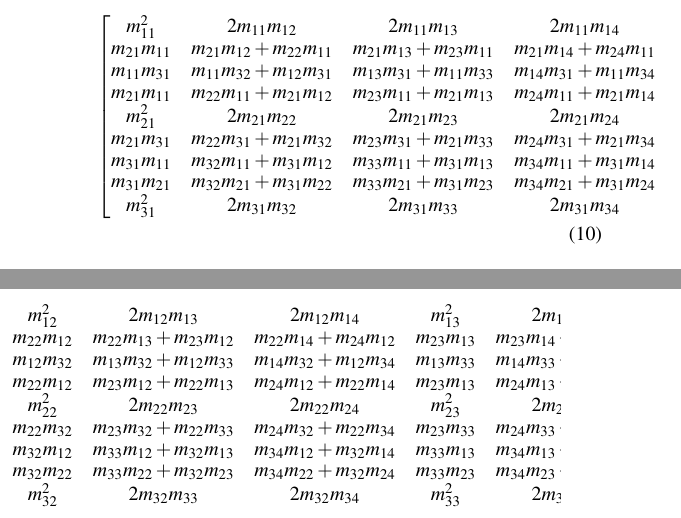
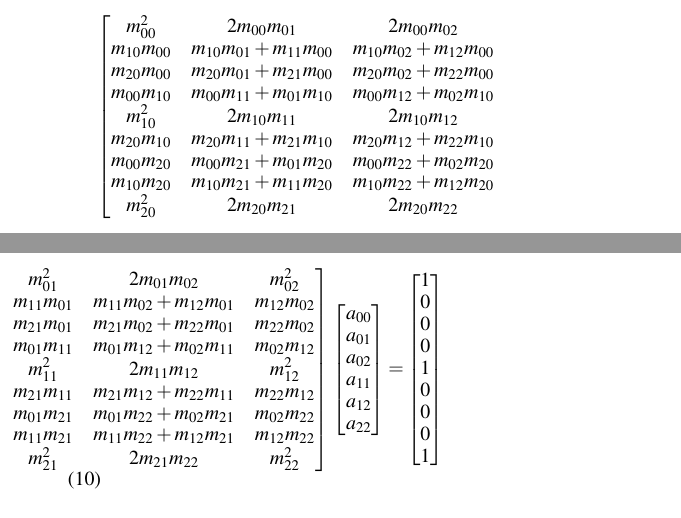
Before and after one commit to wecacuee/articulated-slam, a LaTeX paper (paper/articulation_estimation.tex): two parts of the columns of page 3 of 3, joined at a grey line, cut so that both start at the same text. Compiled offline with pdfLaTeX.

Commit message:
Stashing changes in the paper to merge later

```diff
--- a/paper/articulation_estimation.tex
+++ b/paper/articulation_estimation.tex
@@ -584,17 +592,21 @@ a =1
 
 \begin{equation}
 \begin{bmatrix}
-m_{11}^2 & 2m_{11}m_{12} & 2m_{11}m_{13} & 2m_{11}m_{14}& m_{12}^2&2m_{12}m_{13}&2m_{12}m_{14}&m_{13}^2&2m_{13}m_{14}&m_{14}^2 \\
- m_{21}m_{11} & m_{21}m_{12}+m_{22}m_{11}  & m_{21}m_{13}+ m_{23}m_{11}&m_{21}m_{14}+m_{24}m_{11} & m_{22} m_{12}& m_{22}m_{13}+m_{23}m_{12}& m_{22}m_{14} +m_{24} m_{12} & m_{23}m_{13}  & m_{23}m_{14}+m_{24}m_{13} &m_{24}m_{14}\\
- m_{11}m_{31}& m_{11}m_{32} + m_{12}m_{31} & m_{13}m_{31}+m_{11}m_{33} &  m_{14}m_{31}+ m_{11}m_{34} &  m_{12}m_{32}  &  m_{13}m_{32}+ m_{12}m_{33}&  m_{14}m_{32} + m_{12}m_{34}& m_{13}m_{33} & m_{14}m_{33}+m_{13}m_{34} & m_{14}m_{34}\\
-m_{21}m_{11} & m_{22}m_{11}+m_{21}m_{12} & m_{23}m_{11}+m_{21}m_{13} & m_{24}m_{11}+m_{21}m_{14}&  m_{22}m_{12} &m_{23}m_{12}+ m_{22}m_{13} & m_{24}m_{12}+m_{22}m_{14}& m_{23}m_{13} & m_{24}m_{13} +  m_{23}m_{14} & m_{24}m_{14}\\
- m_{21}^2 & 2m_{21}m_{22} & 2m_{21}m_{23} & 2m_{21}m_{24} & m_{22}^2 & 2m_{22}m_{23} &2m_{22}m_{24} & m_{23}^2 & 2m_{23}m_{24} &m_{24}^2\\
-m_{21}m_{31} & m_{22}m_{31}+ m_{21}m_{32} & m_{23}m_{31}+m_{21}m_{33} & m_{24}m_{31}+ m_{21}m_{34} & m_{22}m_{32} & m_{23}m_{32}+ m_{22}m_{33}& m_{24}m_{32} + m_{22}m_{34}&  m_{23}m_{33} & m_{24}m_{33} +m_{23}m_{34} &m_{24}m_{34}\\
- m_{31}m_{11} & m_{32}m_{11} + m_{31}m_{12} & m_{33}m_{11}+m_{31}m_{13} & m_{34}m_{11} + m_{31}m_{14}  & m_{32}m_{12} & m_{33}m_{12}+ m_{32}m_{13}& m_{34}m_{12} + m_{32}m_{14} &  m_{33}m_{13} & m_{34}m_{13}  + m_{33}m_{14} & m_{34}m_{14}\\
-m_{31}m_{21} & m_{32}m_{21} + m_{31}m_{22} & m_{33}m_{21} +m_{31}m_{23} & m_{34}m_{21}+ m_{31}m_{24 } & m_{32}m_{22}& m_{33}m_{22}+ m_{32}m_{23} & m_{34}m_{22}+ m_{32}m_{24} & m_{33}m_{23}& m_{34}m_{23}  + m_{33}m_{24} & m_{34}m_{24}\\
- m_{31}^2 & 2m_{31}m_{32}& 2m_{31}m_{33} & 2m_{31}m_{34} & m_{32}^2 & 2m_{32}m_{33} & 2m_{32}m_{34} & m_{33}^2 & 2m_{33}m_{34} & m_{34}^2]
+m_{00}^2 & 2m_{00}m_{01} & 2m_{00}m_{02} & m_{01}^2 & 2m_{01}m_{02} & m_{02}^2 \\
+ m_{10}m_{00} & m_{10}m_{01}+ m_{11}m_{00}  & m_{10}m_{02} + m_{12}m_{00}& m_{11}m_{01} & m_{11}m_{02}  + m_{12}m_{01} & m_{12}m_{02}\\
+ m_{20}m_{00} &  m_{20}m_{01}+ m_{21}m_{00 }&   m_{20}m_{02} + m_{22}m_{00} &  m_{21}m_{01} & m_{21}m_{02} + m_{22}m_{01} & m_{22}m_{02}\\
+m_{00}m_{10} & m_{00}m_{11} + m_{01}m_{10} & m_{00}m_{12} + m_{02}m_{10} & m_{01}m_{11} & m_{01}m_{12} + m_{02}m_{11} & m_{02}m_{12}\\
+ m_{10}^2 & 2m_{10}m_{11} & 2m_{10}m_{12} &  m_{11}^2 & 2m_{11}m_{12} & m_{12}^2\\
+ m_{20}m_{10} & m_{20}m_{11}+ m_{21}m_{10} &  m_{20}m_{12}+ m_{22}m_{10} &  m_{21}m_{11}& m_{21}m_{12} + m_{22}m_{11} & m_{22}m_{12}\\
+ m_{00}m_{20} & m_{00}m_{21} + m_{01}m_{20} & m_{00}m_{22} + m_{02}m_{20} & m_{01}m_{21} & m_{01}m_{22} + m_{02}m_{21} & m_{02}m_{22}\\
+m_{10}m_{20} & m_{10}m_{21} + m_{11}m_{20} & m_{10}m_{22} + m_{12}m_{20} & m_{11}m_{21} & m_{11}m_{22} + m_{12}m_{21} & m_{12}m_{22}\\
+ m_{20}^2 & 2m_{20}m_{21}& 2m_{20}m_{22} & m_{21}^2 & 2m_{21}m_{22} & m_{22}^2
 
 \end{bmatrix} \\
 \begin{bmatrix}
+a_{00}\\
+a_{01}\\
+a_{02}\\
 a_{11}\\
 a_{12}\\
+a_{22}
```
Also changed, not shown: paper/articulation_estimation.bib (+10 -0 lines), paper/articulation_estimation.pdf, paper/articulation_estimation.tex (56 more changed lines).
